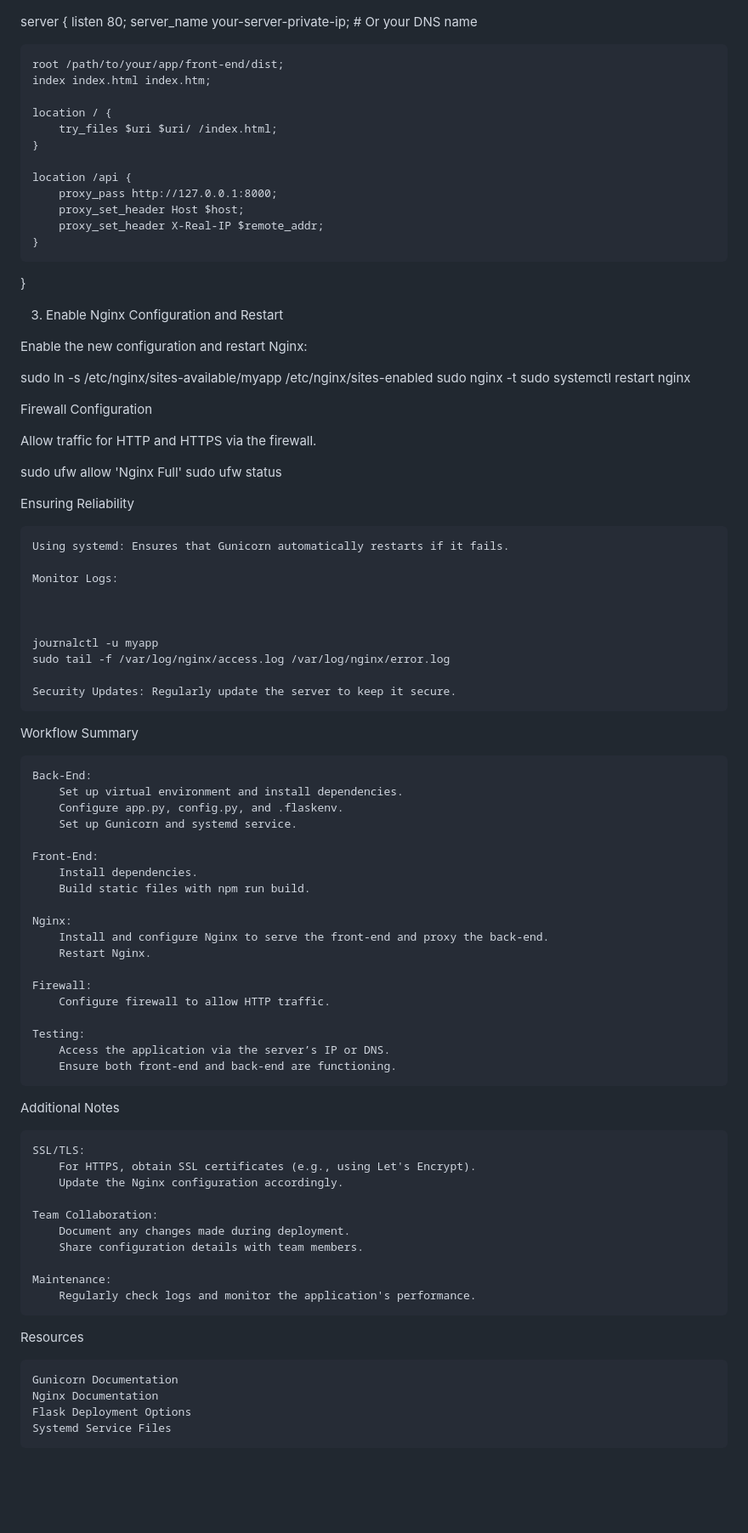
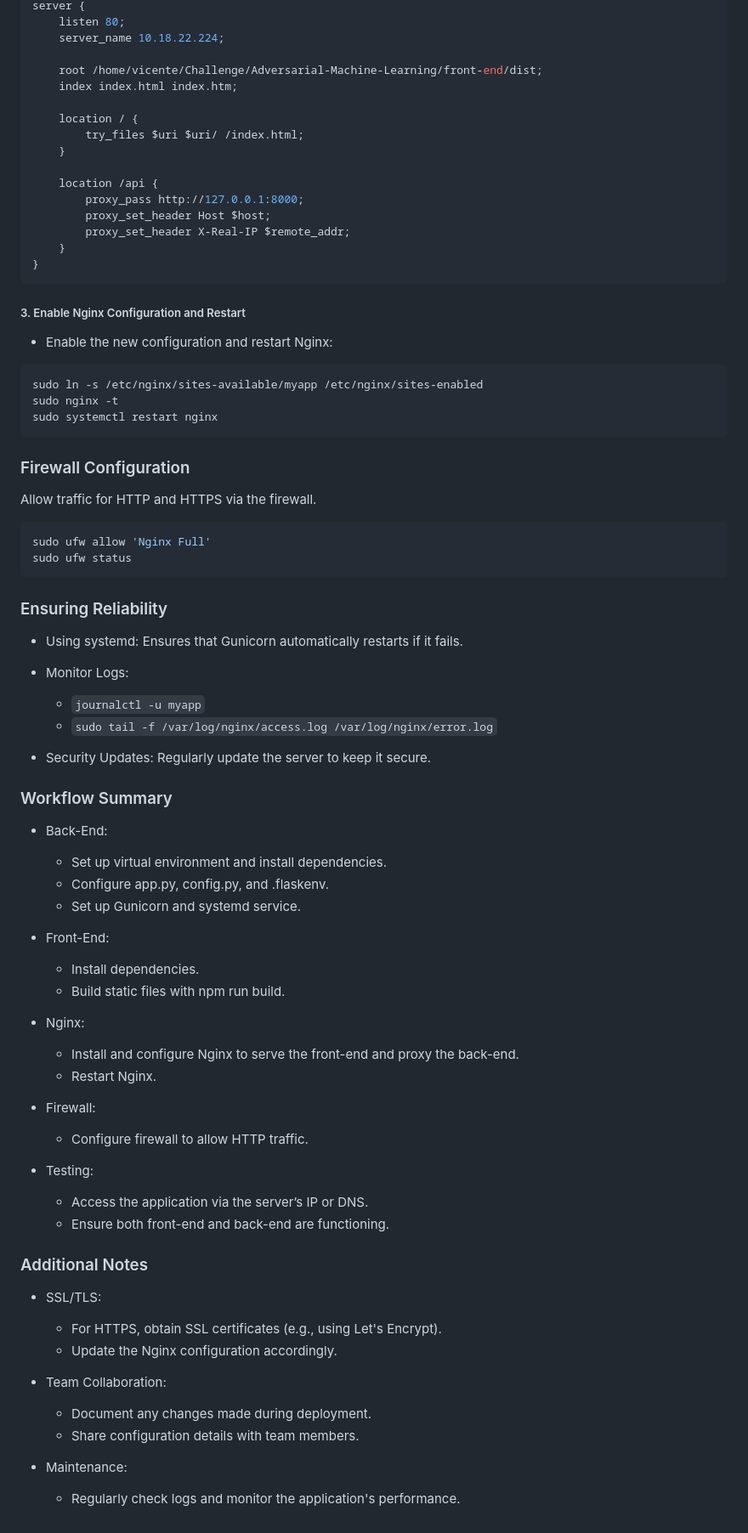
Before and after one commit to cudenver-ai/Adversarial-Machine-Learning, a Markdown page: docs/production-server.md, the part around one of its changes. Shown at 85% size. Rendered like a GitHub page; blank space fills up the shorter version.

Commit message:
Updated Documentation

````diff
--- a/docs/production-server.md
+++ b/docs/production-server.md
@@ -190,8 +190,8 @@ nginx
 server {
     listen 80;
-    server_name your-server-private-ip; # Or your DNS name
+    server_name 10.18.22.224;
 
-    root /path/to/your/app/front-end/dist;
+    root /home/vicente/Challenge/Adversarial-Machine-Learning/front-end/dist;
     index index.html index.htm;
 
     location / {
@@ -204,77 +204,70 @@ server {
         proxy_set_header X-Real-IP $remote_addr;
     }
 }
+```
 
-3. Enable Nginx Configuration and Restart
+##### 3. Enable Nginx Configuration and Restart
 
-Enable the new configuration and restart Nginx:
+- Enable the new configuration and restart Nginx:
 
 
-
+``` bash
 sudo ln -s /etc/nginx/sites-available/myapp /etc/nginx/sites-enabled
 sudo nginx -t
 sudo systemctl restart nginx
+```
 
-Firewall Configuration
+### Firewall Configuration
 
 Allow traffic for HTTP and HTTPS via the firewall.
 
-
-
+``` bash
 sudo ufw allow 'Nginx Full'
 sudo ufw status
+```
 
-Ensuring Reliability
+### Ensuring Reliability
 
-    Using systemd: Ensures that Gunicorn automatically restarts if it fails.
+- Using systemd: Ensures that Gunicorn automatically restarts if it fails.
 
-    Monitor Logs:
+- Monitor Logs:
 
+    - `journalctl -u myapp`
+    - `sudo tail -f /var/log/nginx/access.log /var/log/nginx/error.log`
 
+- Security Updates: Regularly update the server to keep it secure.
 
-    journalctl -u myapp
-    sudo tail -f /var/log/nginx/access.log /var/log/nginx/error.log
+### Workflow Summary
 
-    Security Updates: Regularly update the server to keep it secure.
+- Back-End:
+    - Set up virtual environment and install dependencies.
+    - Configure app.py, config.py, and .flaskenv.
+    - Set up Gunicorn and systemd service.
 
-Workflow Summary
+- Front-End:
+    - Install dependencies.
+    - Build static files with npm run build.
 
-    Back-End:
-        Set up virtual environment and install dependencies.
-        Configure app.py, config.py, and .flaskenv.
-        Set up Gunicorn and systemd service.
+- Nginx:
+    - Install and configure Nginx to serve the front-end and proxy the back-end.
+    - Restart Nginx.
 
-    Front-End:
-        Install dependencies.
-        Build static files with npm run build.
+- Firewall:
+    - Configure firewall to allow HTTP traffic.
 
-    Nginx:
-        Install and configure Nginx to serve the front-end and proxy the back-end.
-        Restart Nginx.
+- Testing:
+    - Access the application via the server’s IP or DNS.
+    - Ensure both front-end and back-end are functioning.
 
-    Firewall:
-        Configure firewall to allow HTTP traffic.
+### Additional Notes
 
-    Testing:
-        Access the application via the server’s IP or DNS.
-        Ensure both front-end and back-end are functioning.
+- SSL/TLS:
+    - For HTTPS, obtain SSL certificates (e.g., using Let's Encrypt).
+    - Update the Nginx configuration accordingly.
 
-Additional Notes
+- Team Collaboration:
+    - Document any changes made during deployment.
+    - Share configuration details with team members.
 
-    SSL/TLS:
-        For HTTPS, obtain SSL certificates (e.g., using Let's Encrypt).
-        Update the Nginx configuration accordingly.
-
-    Team Collaboration:
-        Document any changes made during deployment.
-        Share configuration details with team members.
-
-    Maintenance:
-        Regularly check logs and monitor the application's performance.
-
-Resources
-
-    Gunicorn Documentation
-    Nginx Documentation
-    Flask Deployment Options
-    Systemd Service Files
+- Maintenance:
+    - Regularly check logs and monitor the application's performance.
````
Also changed, not shown: other parts of docs/production-server.md (+113 -113 lines), README.md (+31 -31 lines), docs/development-server.md (+75 -69 lines).
